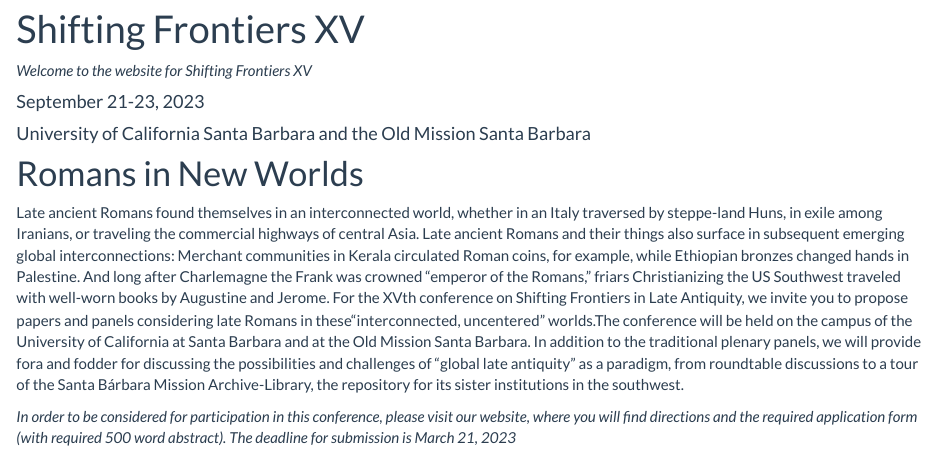
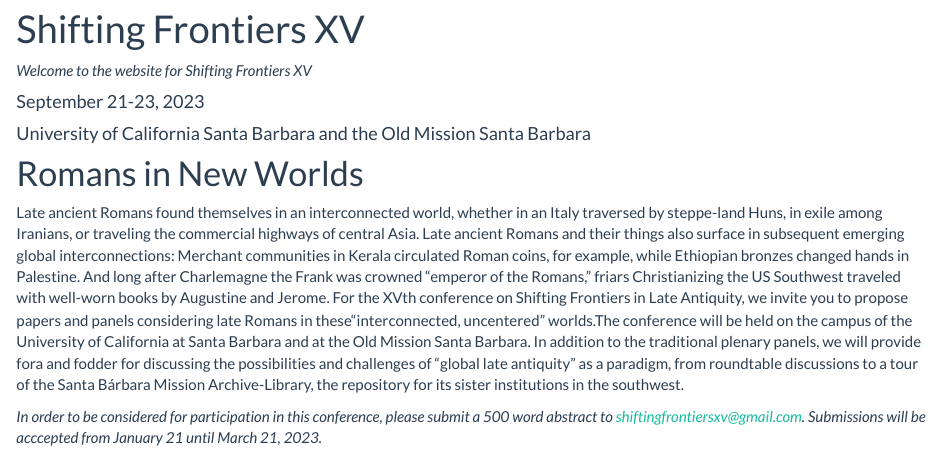
Before and after one commit to eaxelandersson/SFXV, an R Markdown document (index.Rmd): the page in a window 1100 px wide, from 90 px down. Rendered offline with R 4.5, knitr and Pandoc, with nearby package versions.

Commit message:
Update index.Rmd

```diff
--- a/index.Rmd
+++ b/index.Rmd
@@ -17,4 +17,4 @@
 
 Late ancient Romans found themselves in an interconnected world, whether in an Italy traversed by steppe-land Huns, in exile among Iranians, or traveling the commercial highways of central Asia. Late ancient Romans and their things also surface in subsequent emerging global interconnections: Merchant communities in Kerala circulated Roman coins, for example, while Ethiopian bronzes changed hands in Palestine. And long after Charlemagne the Frank was crowned “emperor of the Romans,” friars Christianizing the US Southwest traveled with well-worn books by Augustine and Jerome. For the XVth conference on Shifting Frontiers in Late Antiquity, we invite you to propose papers and panels considering late Romans in these“interconnected, uncentered” worlds.The conference will be held on the campus of the University of California at Santa Barbara and at the Old Mission Santa Barbara. In addition to the traditional plenary panels, we will provide fora and fodder for discussing the possibilities and challenges of “global late antiquity” as a paradigm, from roundtable discussions to a tour of the Santa Bárbara Mission Archive-Library, the repository for its sister institutions in the southwest.
 
-*In order to be considered for participation in this conference, please visit our website, where you will find directions and the required application form (with required 500 word abstract). The deadline for submission is March 21, 2023*
+*In order to be considered for participation in this conference, please submit a 500 word abstract to shiftingfrontiersxv@gmail.com. Submissions will be acccepted from January 21 until March 21, 2023.*
```
